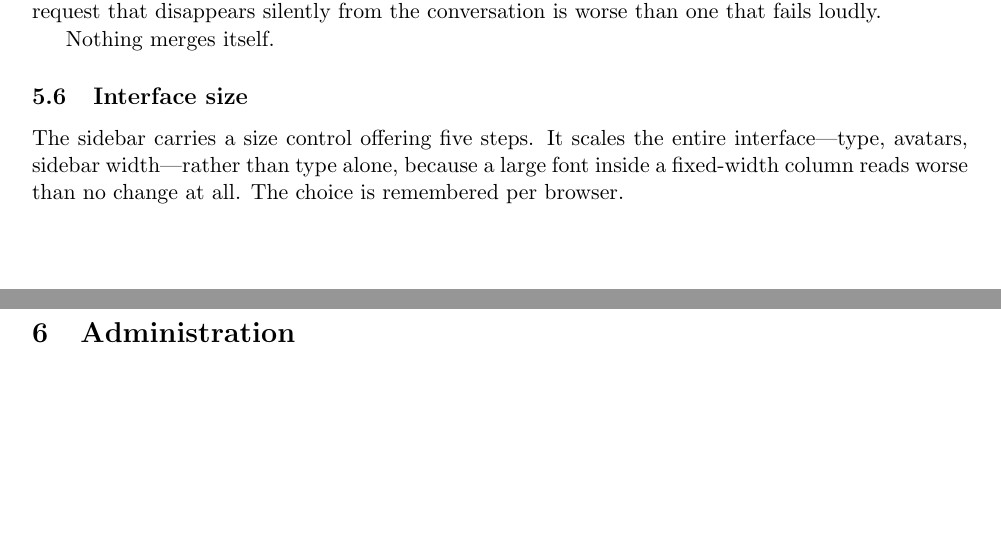
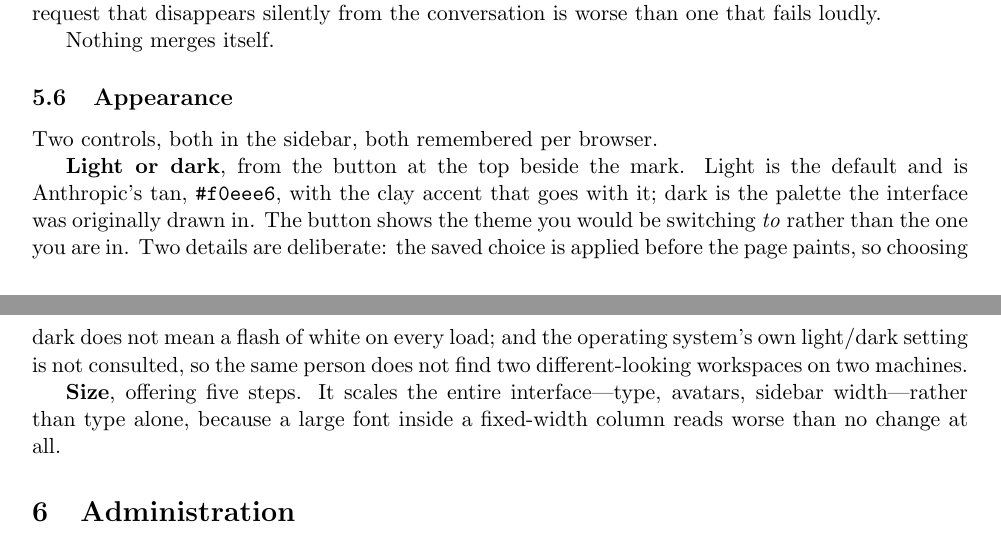
Before and after one commit to metaphorz/cat, a LaTeX document (docs/manual.tex): two parts of pages 8 and 9 of 15, joined at a grey line, cut so that both start at the same text, the shorter picture padded with empty space. Compiled offline with pdfLaTeX.

Commit message:
Bring both documents up to date with the theme control
The manual's "Interface size" section is now "Appearance" and covers both
controls, including why the theme is applied before the first paint and
why the operating system's own light/dark setting is ignored.

The nutshell gains a line under "Where things are" pointing at both
sidebar controls, since a new member setting up their browser is exactly
who needs to know they exist.

Both captions now say what the screenshot is a picture of: the dark
theme, before #general and the theme button existed. The layout is
otherwise current, and saying so is better than a figure that quietly
disagrees with the page next to it.

Co-Authored-By: Claude Opus 5 <noreply@anthropic.com>
Claude-Session: https://claude.ai/code/session_01SKVcUNKMxJxmGNPQTiFxvj

```diff
--- a/docs/manual.tex
+++ b/docs/manual.tex
@@ -389,12 +391,22 @@ disappears silently from the conversation is worse than one that fails loudly.
 
 Nothing merges itself.
 
-\subsection{Interface size}
+\subsection{Appearance}
 
-The sidebar carries a size control offering five steps. It scales the entire
-interface---type, avatars, sidebar width---rather than type alone, because a
-large font inside a fixed-width column reads worse than no change at all. The
-choice is remembered per browser.
+Two controls, both in the sidebar, both remembered per browser.
+
+\textbf{Light or dark}, from the button at the top beside the mark. Light is
+the default and is Anthropic's tan, \texttt{\#f0eee6}, with the clay accent
+that goes with it; dark is the palette the interface was originally drawn in.
+The button shows the theme you would be switching \emph{to} rather than the one
+you are in. Two details are deliberate: the saved choice is applied before the
+page paints, so choosing dark does not mean a flash of white on every load; and
+the operating system's own light/dark setting is not consulted, so the same
+person does not find two different-looking workspaces on two machines.
+
+\textbf{Size}, offering five steps. It scales the entire interface---type,
+avatars, sidebar width---rather than type alone, because a large font inside a
+fixed-width column reads worse than no change at all.
 
 \section{Administration}
 
```
Also changed, not shown: docs/nutshell.tex (+8 -2 lines), docs/manual.pdf, docs/nutshell.pdf, docs/manual.tex (4 more changed lines), 5 other files.
